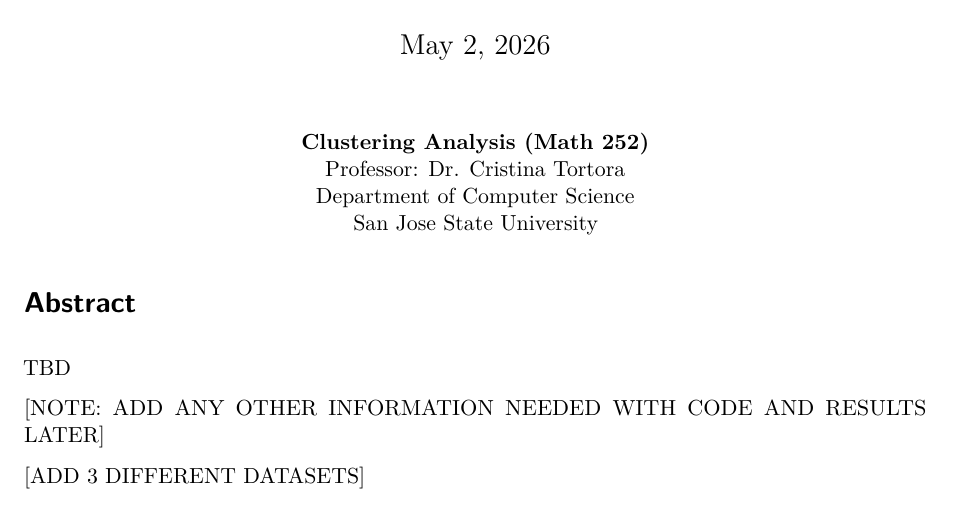
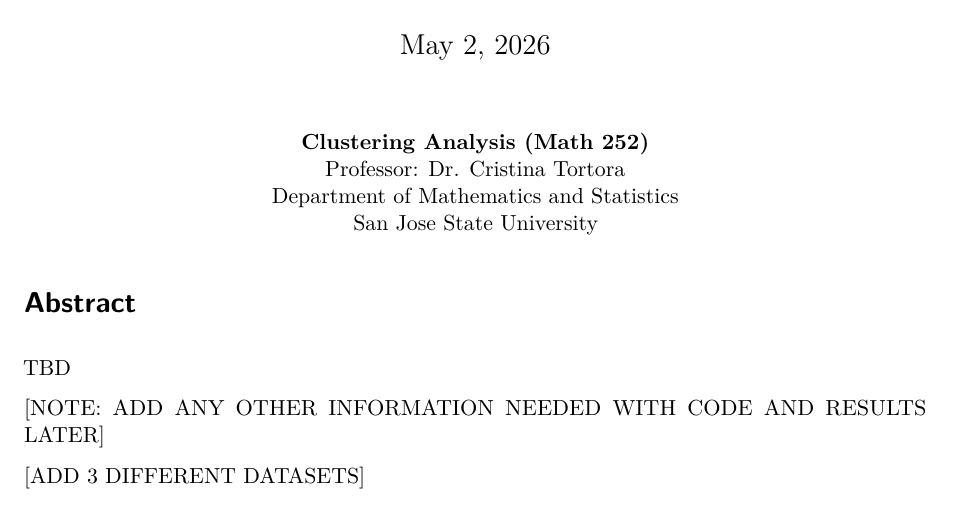
Before and after one commit to syedalijabir/math252-project, a Quarto document (Report/math252_project_JabirMartinezPeck.qmd): part of page 1 of 9, cut so that both start at the same text. Rendered offline with R 4.5, knitr and Pandoc in place of Quarto, then LaTeX, with nearby package versions; some code elsewhere in the file could not run offline.

Commit message:
minor change to main report doc

```diff
--- a/Report/math252_project_JabirMartinezPeck.qmd
+++ b/Report/math252_project_JabirMartinezPeck.qmd
@@ -57,7 +57,7 @@ ari_summary <- compare_results$ari_summary
 \begin{center}
 \textbf{Clustering Analysis (Math 252)}\\
 Professor: Dr. Cristina Tortora\\
-Department of Computer Science\\
+Department of Mathematics and Statistics\\
 San Jose State University
 \end{center}
 
```
